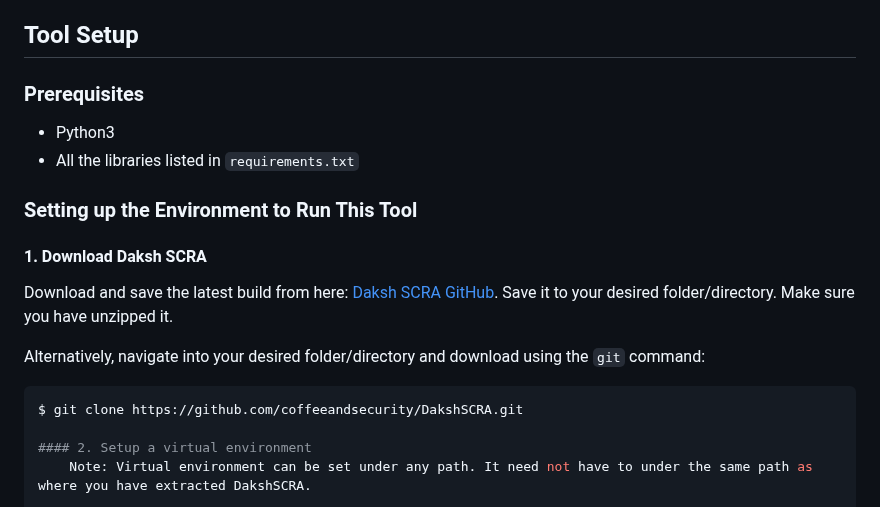
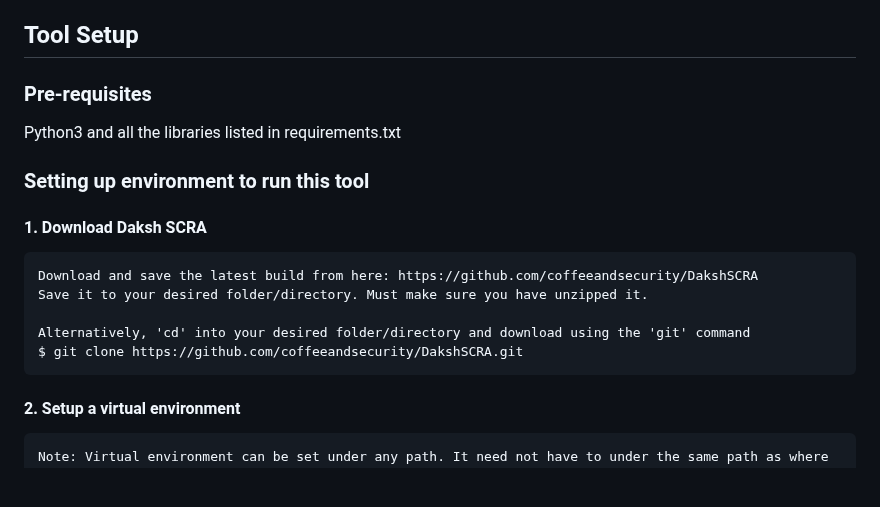
Before and after one commit to coffeeandsecurity/DakshSCRA, a Markdown page: README.md, the part around the change. GitHub-like rendering; blank space fills up the shorter version.

````diff
--- a/README.md
+++ b/README.md
@@ -47,18 +47,17 @@ If you find any bugs, report them to d3basis.m0hanty@gmail.com.
 
 ## Tool Setup
 
-### Prerequisites
-- Python3
-- All the libraries listed in `requirements.txt`
+### Pre-requisites
+Python3 and all the libraries listed in requirements.txt
 
-### Setting up the Environment to Run This Tool
+### Setting up environment to run this tool
 
 #### 1. Download Daksh SCRA
-Download and save the latest build from here: [Daksh SCRA GitHub](https://github.com/coffeeandsecurity/DakshSCRA). Save it to your desired folder/directory. Make sure you have unzipped it.
+	Download and save the latest build from here: https://github.com/coffeeandsecurity/DakshSCRA
+	Save it to your desired folder/directory. Must make sure you have unzipped it.
 
-Alternatively, navigate into your desired folder/directory and download using the `git` command:
-```bash
-$ git clone https://github.com/coffeeandsecurity/DakshSCRA.git
+	Alternatively, 'cd' into your desired folder/directory and download using the 'git' command
+	$ git clone https://github.com/coffeeandsecurity/DakshSCRA.git
 
 #### 2. Setup a virtual environment
 	Note: Virtual environment can be set under any path. It need not have to under the same path as where you have extracted DakshSCRA.
````
